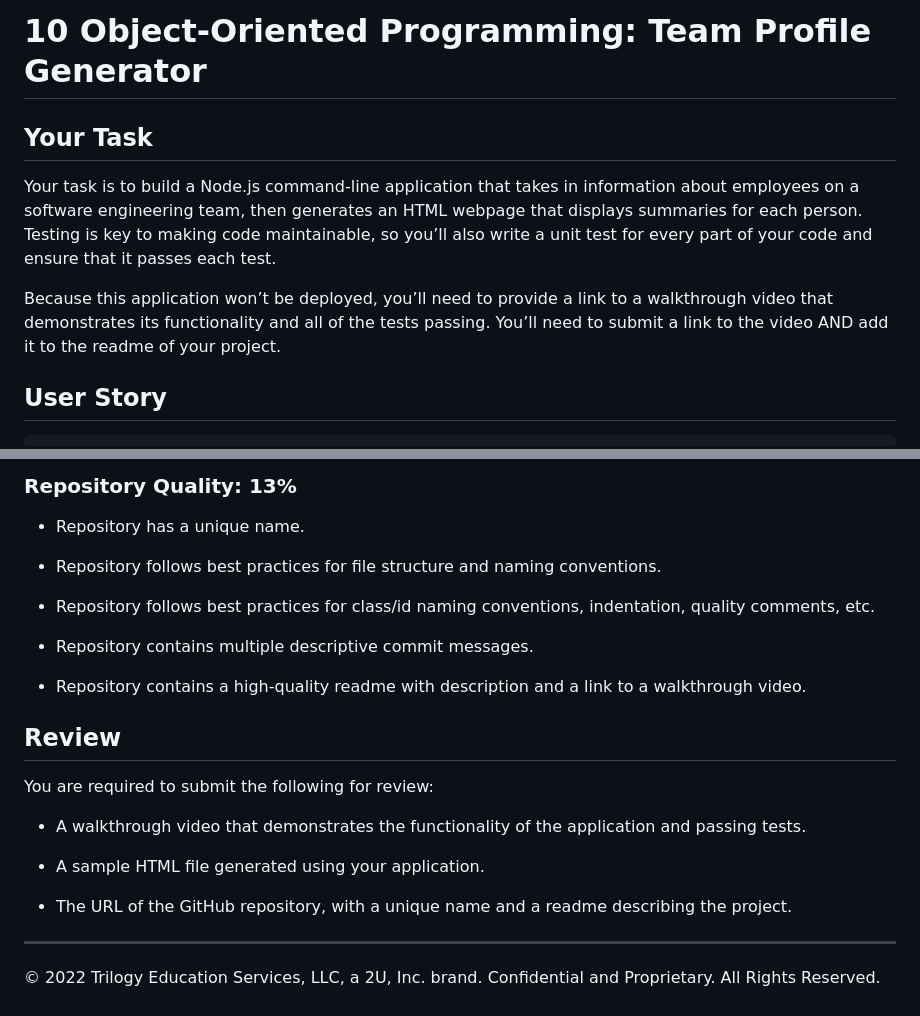
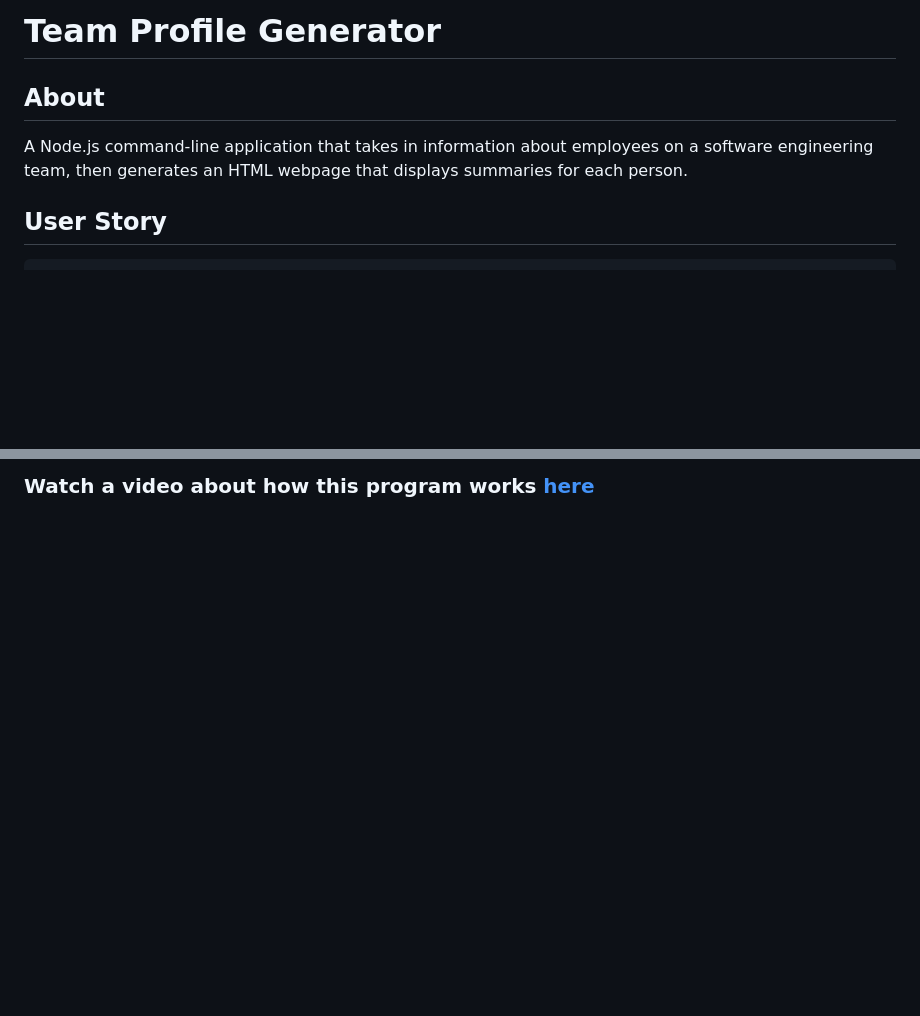
Before and after one commit to vossellerm/team-profile-generator, a Markdown page: README.md, 2 parts joined by grey strips. Drawn GitHub-style; blank space fills up the shorter version.

```diff
--- a/README.md
+++ b/README.md
@@ -1,10 +1,8 @@
-# 10 Object-Oriented Programming: Team Profile Generator
+# Team Profile Generator
 
-## Your Task
+## About
 
-Your task is to build a Node.js command-line application that takes in information about employees on a software engineering team, then generates an HTML webpage that displays summaries for each person. Testing is key to making code maintainable, so you’ll also write a unit test for every part of your code and ensure that it passes each test.
-
-Because this application won’t be deployed, you’ll need to provide a link to a walkthrough video that demonstrates its functionality and all of the tests passing. You’ll need to submit a link to the video AND add it to the readme of your project.
+A Node.js command-line application that takes in information about employees on a software engineering team, then generates an HTML webpage that displays summaries for each person.
 
 ## User Story
 
@@ -164,24 +43 @@ This homework is graded based on the following criteria:
-### Repository Quality: 13%
-
-* Repository has a unique name.
-
-* Repository follows best practices for file structure and naming conventions.
-
-* Repository follows best practices for class/id naming conventions, indentation, quality comments, etc.
-
-* Repository contains multiple descriptive commit messages.
-
-* Repository contains a high-quality readme with description and a link to a walkthrough video.
-
-## Review
-
-You are required to submit the following for review:
-
-* A walkthrough video that demonstrates the functionality of the application and passing tests.
-
-* A sample HTML file generated using your application.
-
-* The URL of the GitHub repository, with a unique name and a readme describing the project.
-
----
-© 2022 Trilogy Education Services, LLC, a 2U, Inc. brand. Confidential and Proprietary. All Rights Reserved.
+### Watch a video about how this program works [here](https://drive.google.com/file/d/197VwYdXFdfh4XFnEw1IoTf5r8lb3OCjN/view?usp=sharing)
```
Also changed, not shown: other parts of README.md (+2 -121 lines), Screen Shot 2022-04-26 at 3.49.34 AM.png (added), 3 other files.
